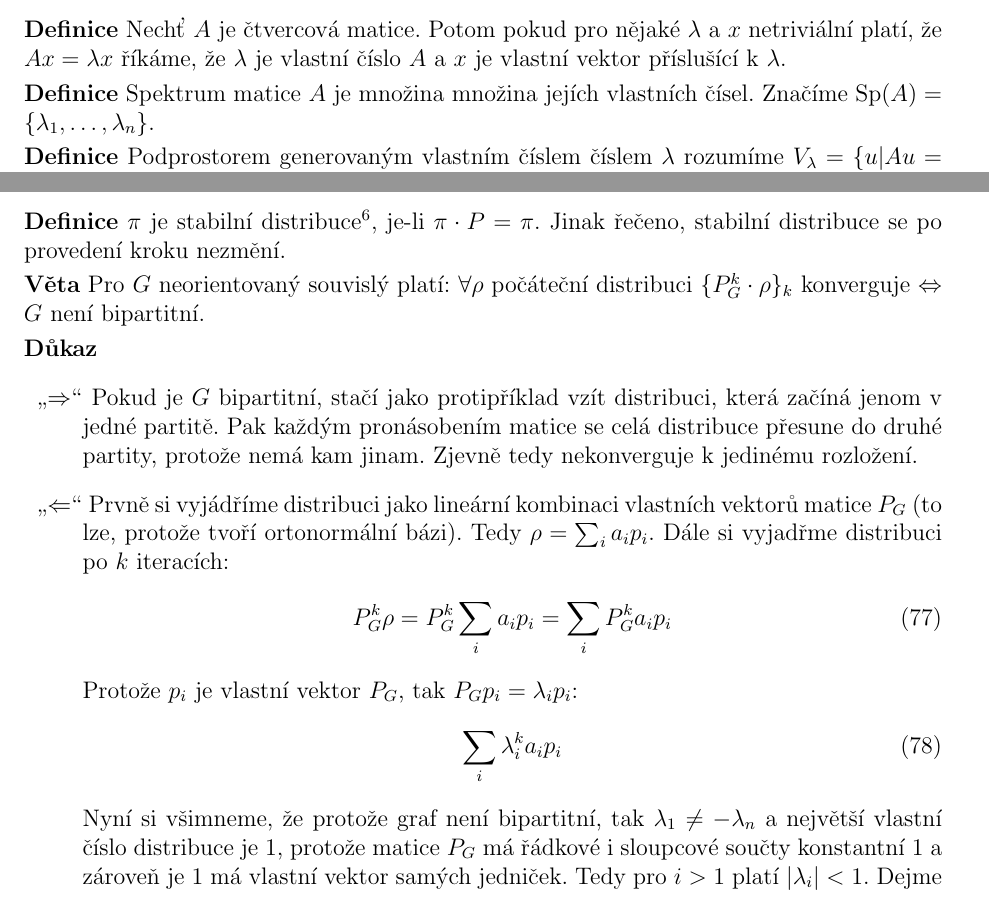
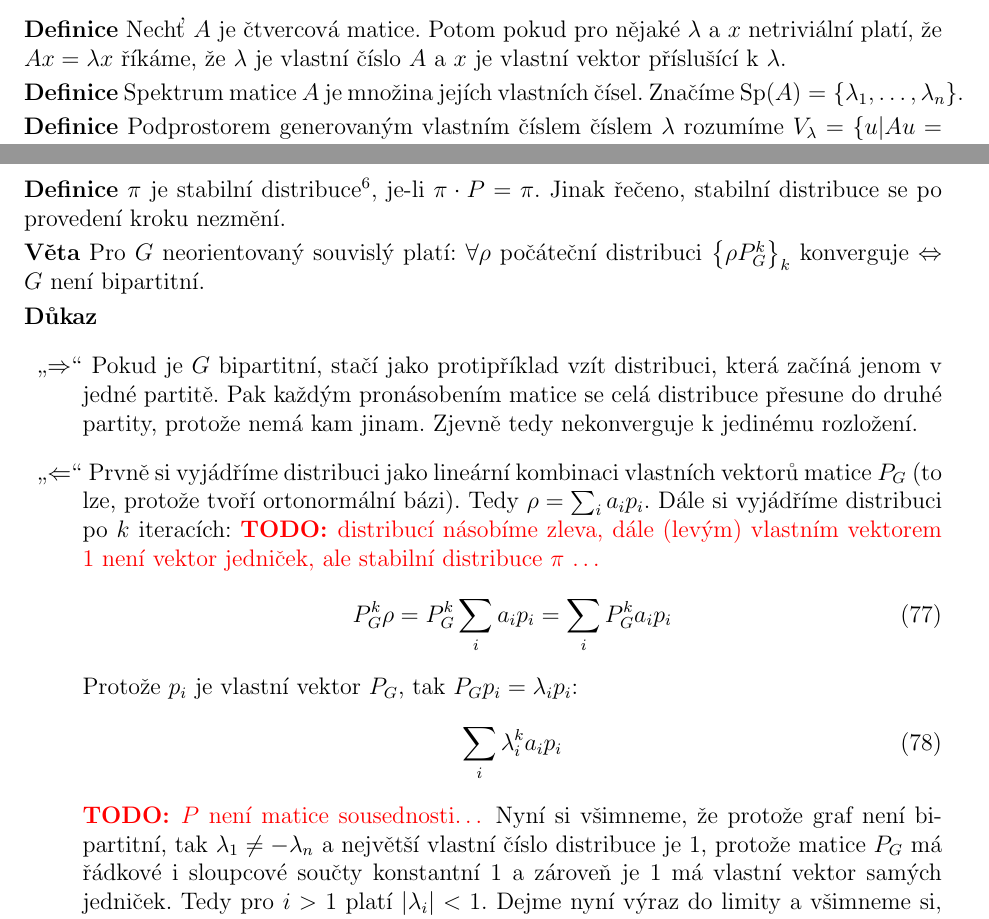
Before and after one commit to gavento/LAK, a LaTeX document (poznamky.tex, which reads 4-1-vlastni-cisla.tex, 5-1-markokovske-retezce.tex): two parts of pages 13 and 22 of 37, joined at a grey line, cut so that both start at the same text. Compiled offline with pdfLaTeX.

Commit message:
Drobne opravy a ozancni par podezrelych veci

```diff
--- a/4-1-vlastni-cisla.tex
+++ b/4-1-vlastni-cisla.tex
@@ -3,11 +3,12 @@
 
 \df Nechť $A$ je čtvercová matice. Potom pokud pro nějaké $\lambda$ a $x$ netriviální platí, že $Ax=\lambda x$ říkáme, že $\lambda$ je vlastní číslo $A$ a $x$ je vlastní vektor příslušící k $\lambda$.
 
-\df Spektrum matice $A$ je množina množina jejích vlastních čísel. Značíme $\Sp(A) = \{ \lambda_1, \ldots, \lambda_n \}$.
+\df Spektrum matice $A$ je množina jejích vlastních čísel. Značíme $\Sp(A) = \{ \lambda_1, \ldots, \lambda_n \}$.
 
 \df Podprostorem generovaným vlastním číslem číslem $\lambda$ rozumíme $V_\lambda = \{u | Au = \lambda u \}$. Geometrická násobnost $\lambda$ je poté dimenze tohoto prostoru $V_\lambda$.
 
 \tv $V_\lambda$ je vektorový prostor.
+
 \dk Stačí dokázat uzavřenost. Pro $u,v\in V_\lambda$ počítejme:
 \begin{align}
 	A(u+v) = Au + Av = \lambda u + \lambda v = \lambda(u+v)
--- a/5-1-markokovske-retezce.tex
+++ b/5-1-markokovske-retezce.tex
@@ -40,11 +40,14 @@ neorientovaný graf.
 je-li $\pi\cdot P = \pi$. Jinak řečeno, stabilní distribuce se po provedení
 kroku nezmění.
 
-\vt Pro $G$ neorientovaný souvislý platí: $\forall \rho$ počáteční distribuci $\{P_G^k\cdot \rho\}_k$ konverguje $\Leftrightarrow$ $G$ není bipartitní.
+\vt Pro $G$ neorientovaný souvislý platí: $\forall \rho$ počáteční distribuci
+$\set{ \rho P_G^k }_k$ konverguje $\Leftrightarrow$ $G$ není bipartitní.
 
 \dk \begin{description}
 	\item \uv{$\Rightarrow$} Pokud je $G$ bipartitní, stačí jako protipříklad vzít distribuci, která začíná jenom v jedné partitě. Pak každým pronásobením matice se celá distribuce přesune do druhé partity, protože nemá kam jinam. Zjevně tedy nekonverguje k jedinému rozložení.
-	\item \uv{$\Leftarrow$} Prvně si vyjádříme distribuci jako lineární kombinaci vlastních vektorů matice $P_G$ (to lze, protože tvoří ortonormální bázi). Tedy $\rho = \sum_i a_ip_i$. Dále si vyjadřme distribuci po $k$ iteracích:
+	\item \uv{$\Leftarrow$} Prvně si vyjádříme distribuci jako lineární kombinaci vlastních vektorů matice $P_G$ (to lze, protože tvoří ortonormální bázi). Tedy $\rho = \sum_i a_ip_i$. Dále si vyjádříme distribuci po $k$ iteracích:
+  \todo{distribucí násobíme zleva, dále (levým) vlastním vektorem 1 není vektor jedniček,
+        ale stabilní distribuce $\pi$ \dots}
 	\begin{align}
 		P_G^k\rho = P_G^k\sum_ia_ip_i = \sum_iP_G^ka_ip_i
 	\end{align}
@@ -52,6 +55,7 @@ kroku nezmění.
 	\begin{align}
 		\sum_i\lambda_i^ka_ip_i
 	\end{align}
+  \todo{$P$ není matice sousednosti\dots}
 	Nyní si všimneme, že protože graf není bipartitní, tak $\lambda_1 \neq -\lambda_n$ a největší vlastní číslo distribuce je $1$, protože matice $P_G$ má řádkové i sloupcové součty konstantní $1$ a zároveň je $1$ má vlastní vektor samých jedniček. Tedy pro $i > 1$ platí $|\lambda_i| < 1$. Dejme nyní výraz do limity a všimneme si, že suma jde k nule díky tomu, že jediný člen závislý na $k$ je $\lambda_i$:
 	\begin{align}
 		\lim_{k\to \infty}\left(\lambda_1^ka_1p_1 + \sum_{i>1}\lambda_i^ka_ip_i\right) = a_1p_1 = \pi
```
